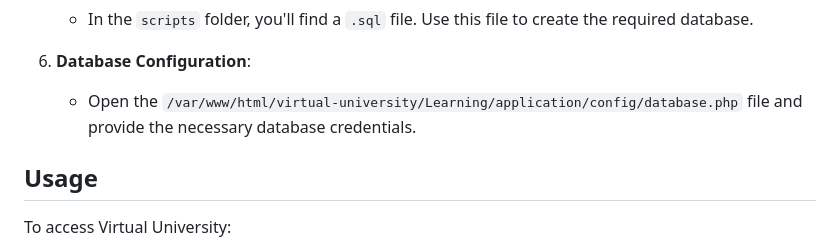
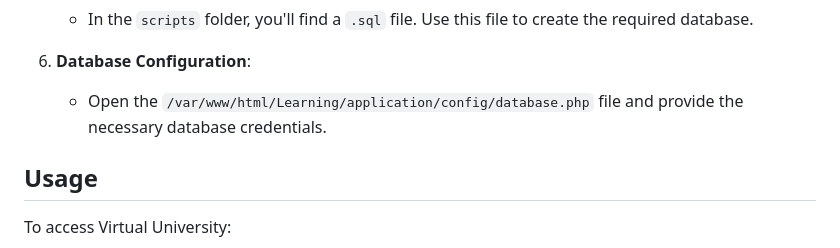
Before and after one commit to albertovgs/virtual-university, a Markdown page: README.md, the part around the change. Rendered like a GitHub page.

Commit message:
path change

```diff
--- a/README.md
+++ b/README.md
@@ -50,7 +50,7 @@ Follow these step-by-step instructions to set up Virtual University:
    - In the `scripts` folder, you'll find a `.sql` file. Use this file to create the required database.
 
 6. **Database Configuration**:
-   - Open the `/var/www/html/virtual-university/Learning/application/config/database.php` file and provide the necessary database credentials.
+   - Open the `/var/www/html/Learning/application/config/database.php` file and provide the necessary database credentials.
 
 ## Usage
 To access Virtual University:
```
